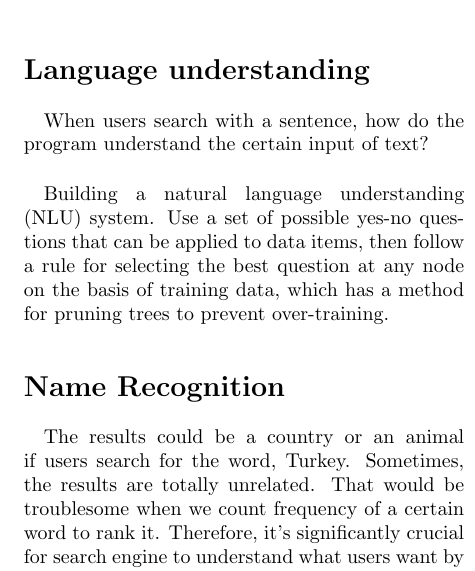
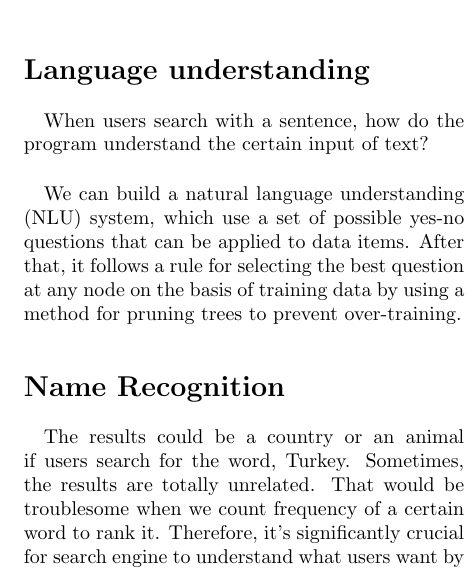
Before and after one commit to josechang/sciinfo, a LaTeX document (Report/Main.tex, which reads Report/Background_Union.tex): part of one column of page 12 of 17, cut so that both start at the same text. Compiled offline with pdfLaTeX.

Commit message:
no message

```diff
--- a/Report/Background_Union.tex
+++ b/Report/Background_Union.tex
@@ -15,7 +15,7 @@ There are 5 related problems.\\
 
 When  users  search  with  a  sentence,  how  do  the  program  understand  the  certain  input  of  text? \\
 
-Building  a  natural  language  understanding  (NLU)  system. Use  a  set  of  possible  yes-no  questions  that  can  be  applied  to  data  items,  then  follow  a  rule  for selecting  the  best  question  at  any  node  on  the  basis  of training  data,  which  has  a  method  for  pruning trees to prevent over-training.
+We can build a natural language understanding (NLU) system, which use a set of possible yes-no questions that can be applied to data items. After that, it follows a rule for selecting the best question at any node on the basis of training data by using a method for pruning trees to prevent over-training.
 
 
 \section*{Name Recognition}
```
